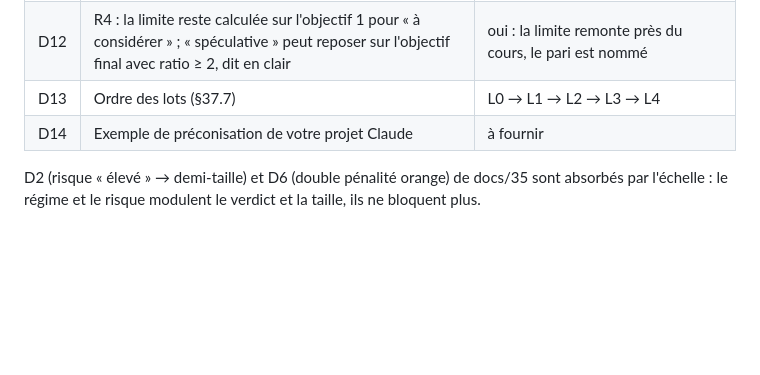
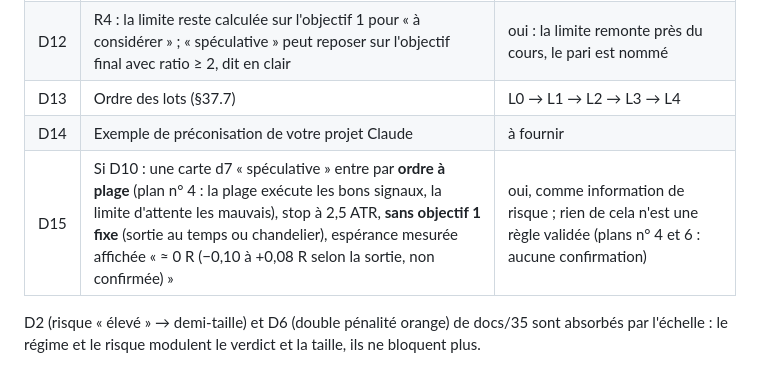
Before and after one commit to rhodeslaurent-dot/Bourse, a Markdown page: docs/37-chaine-de-decision.md, the part around the change. Rendered like a GitHub page; blank space fills up the shorter version.

```diff
--- a/docs/37-chaine-de-decision.md
+++ b/docs/37-chaine-de-decision.md
@@ -134,6 +134,7 @@ Pour aligner ce format sur celui que vous utilisez dans votre projet Claude, un
 | D12 | R4 : la limite reste calculée sur l'objectif 1 pour « à considérer » ; « spéculative » peut reposer sur l'objectif final avec ratio ≥ 2, dit en clair | oui : la limite remonte près du cours, le pari est nommé |
 | D13 | Ordre des lots (§37.7) | L0 → L1 → L2 → L3 → L4 |
 | D14 | Exemple de préconisation de votre projet Claude | à fournir |
+| D15 | Si D10 : une carte d7 « spéculative » entre par **ordre à plage** (plan n° 4 : la plage exécute les bons signaux, la limite d'attente les mauvais), stop à 2,5 ATR, **sans objectif 1 fixe** (sortie au temps ou chandelier), espérance mesurée affichée « ≈ 0 R (−0,10 à +0,08 R selon la sortie, non confirmée) » | oui, comme information de risque ; rien de cela n'est une règle validée (plans n° 4 et 6 : aucune confirmation) |
 
 D2 (risque « élevé » → demi-taille) et D6 (double pénalité orange) de docs/35 sont absorbés par l'échelle : le régime et le risque modulent le verdict et la taille, ils ne bloquent plus.
 
```
Also changed, not shown: docs/15-status.md (+1 -0 lines).
